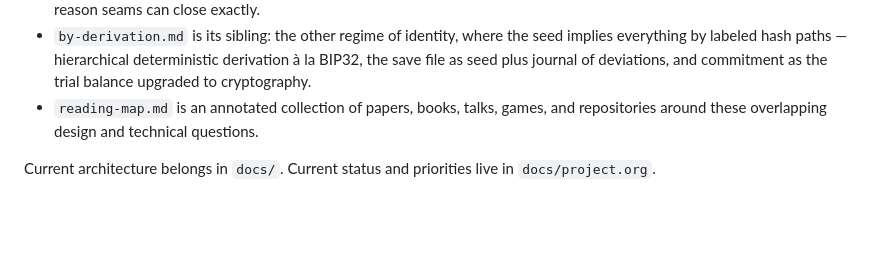
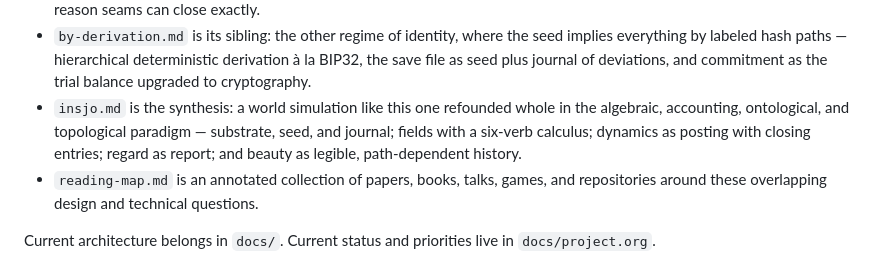
Before and after one commit to mbrock/moppe, a Markdown page: ideas/README.md, the part around the change. GitHub-like rendering; blank space fills up the shorter version.

```diff
--- a/ideas/README.md
+++ b/ideas/README.md
@@ -54,6 +54,11 @@ committed roadmap.
   deterministic derivation à la BIP32, the save file as seed plus journal
   of deviations, and commitment as the trial balance upgraded to
   cryptography.
+- `insjo.md` is the synthesis: a world simulation like this one refounded
+  whole in the algebraic, accounting, ontological, and topological
+  paradigm — substrate, seed, and journal; fields with a six-verb
+  calculus; dynamics as posting with closing entries; regard as report;
+  and beauty as legible, path-dependent history.
 - `reading-map.md` is an annotated collection of papers, books, talks, games,
   and repositories around these overlapping design and technical questions.
 
```
Also changed, not shown: ideas/insjo.md (added, +288 -0 lines).
